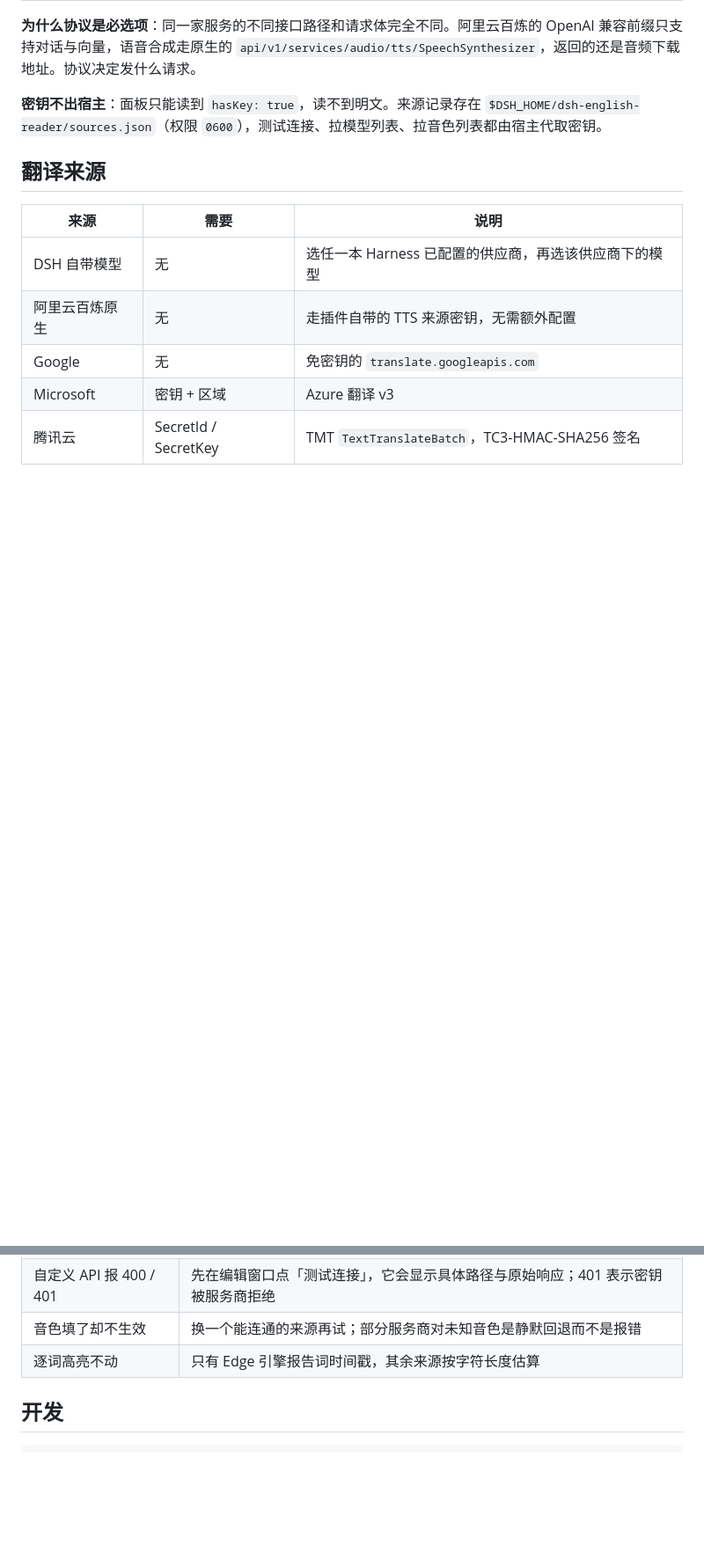
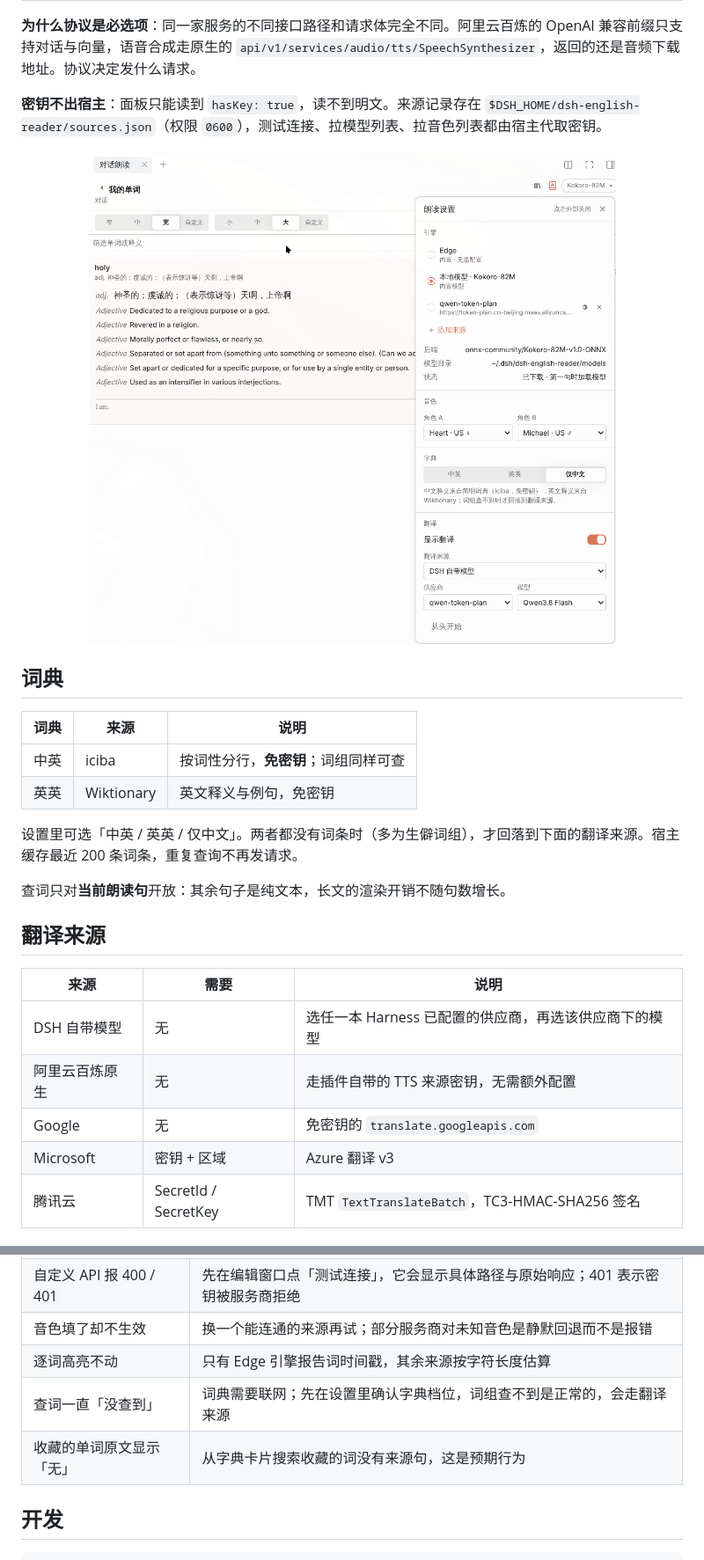
Before and after one commit to KNtnx/dsh-english-reader, a Markdown page: README.md, 2 parts joined by grey strips. Shown at 88% size. GitHub-like rendering; pictures changed too: docs/words.png (added); blank space fills up the shorter version.

```diff
--- a/README.md
+++ b/README.md
@@ -80,6 +84,21 @@ dsh plugin --profile web add link:./dsh-english-reader
 
 **密钥不出宿主**：面板只能读到 `hasKey: true`，读不到明文。来源记录存在 `$DSH_HOME/dsh-english-reader/sources.json`（权限 `0600`），测试连接、拉模型列表、拉音色列表都由宿主代取密钥。
 
+<p align="center">
+  <img src="docs/words.png" width="640" alt="我的单词：点开即展开词条，中文按词性分行，英文释义带例句"/>
+</p>
+
+## 词典
+
+| 词典 | 来源 | 说明 |
+| --- | --- | --- |
+| 中英 | iciba | 按词性分行，**免密钥**；词组同样可查 |
+| 英英 | Wiktionary | 英文释义与例句，免密钥 |
+
+设置里可选「中英 / 英英 / 仅中文」。两者都没有词条时（多为生僻词组），才回落到下面的翻译来源。宿主缓存最近 200 条词条，重复查询不再发请求。
+
+查词只对**当前朗读句**开放：其余句子是纯文本，长文的渲染开销不随句数增长。
+
 ## 翻译来源
 
 | 来源 | 需要 | 说明 |
@@ -107,6 +127,8 @@ dsh plugin --profile web add link:./dsh-english-reader
 | 自定义 API 报 400 / 401 | 先在编辑窗口点「测试连接」，它会显示具体路径与原始响应；401 表示密钥被服务商拒绝 |
 | 音色填了却不生效 | 换一个能连通的来源再试；部分服务商对未知音色是静默回退而不是报错 |
 | 逐词高亮不动 | 只有 Edge 引擎报告词时间戳，其余来源按字符长度估算 |
+| 查词一直「没查到」 | 词典需要联网；先在设置里确认字典档位，词组查不到是正常的，会走翻译来源 |
+| 收藏的单词原文显示「无」 | 从字典卡片搜索收藏的词没有来源句，这是预期行为 |
 
 ## 开发
 
```
Also changed, not shown: other parts of README.md (+6 -1 lines), README.en.md (+21 -1 lines).
